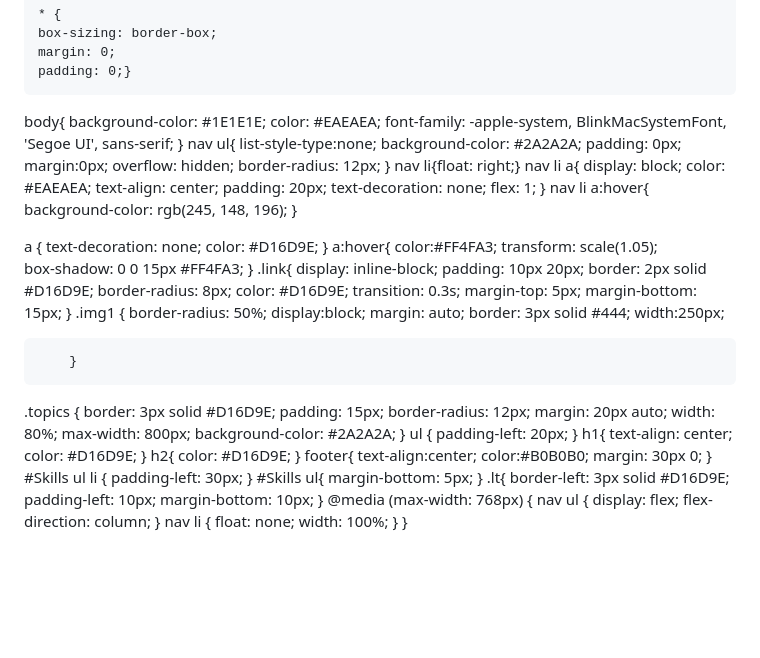
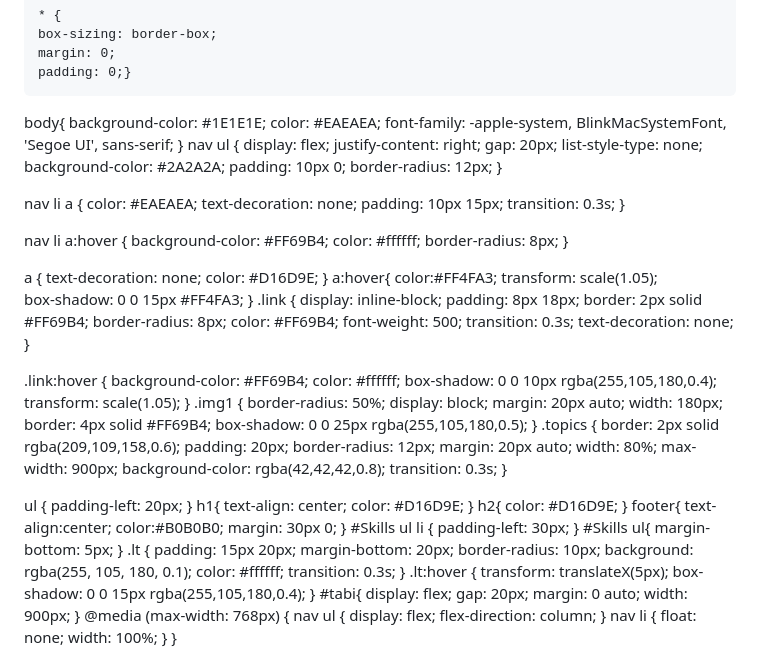
Before and after one commit to FrancineDelfina01/WS101, a Markdown page: README.md, the part around one of its changes. Drawn GitHub-style; blank space fills up the shorter version.

Commit message:
Update styling and content in README.md

```diff
--- a/README.md
+++ b/README.md
@@ -17,25 +16,27 @@ body{
     color: #EAEAEA;
     font-family: -apple-system, BlinkMacSystemFont, 'Segoe UI', sans-serif;
 }
-nav ul{
-    list-style-type:none;
-    background-color:  #2A2A2A;
-    padding: 0px;
-    margin:0px;
-    overflow: hidden;
+nav ul {
+    display: flex;
+    justify-content: right;
+    gap: 20px;
+    list-style-type: none;
+    background-color: #2A2A2A;
+    padding: 10px 0;
     border-radius: 12px;
 }
-nav li{float: right;}
-nav li a{
-    display: block;
+
+nav li a {
     color: #EAEAEA;
-    text-align: center;
-    padding: 20px;
     text-decoration: none;
-     flex: 1;
+    padding: 10px 15px;
+    transition: 0.3s;
 }
-nav li a:hover{
-    background-color: rgb(245, 148, 196);
+
+nav li a:hover {
+    background-color: #FF69B4;
+    color: #ffffff;
+    border-radius: 8px;
 }
 
 a {
@@ -47,33 +48,42 @@ a:hover{
         transform: scale(1.05);
     box-shadow: 0 0 15px #FF4FA3;
     }
-.link{
+.link {
     display: inline-block;
-    padding: 10px 20px;
-    border: 2px solid #D16D9E;
+    padding: 8px 18px;
+    border: 2px solid #FF69B4;
     border-radius: 8px;
-    color: #D16D9E;
+    color: #FF69B4;
+    font-weight: 500;
     transition: 0.3s;
-    margin-top: 5px;
-    margin-bottom: 15px;
+    text-decoration: none;
+}
+
+.link:hover {
+    background-color: #FF69B4;
+    color: #ffffff;
+    box-shadow: 0 0 10px rgba(255,105,180,0.4);
+    transform: scale(1.05);
 }
 .img1 {
-            border-radius: 50%;
-            display:block;
-            margin: auto;
-            border: 3px solid  #444;
-            width:250px;
-
-        }
+    border-radius: 50%;
+    display: block;
+    margin: 20px auto;
+    width: 180px;
+    border: 4px solid #FF69B4;
+    box-shadow: 0 0 25px rgba(255,105,180,0.5);
+}
 .topics {
-    border: 3px solid #D16D9E;
-    padding: 15px;
+    border: 2px solid rgba(209,109,158,0.6);
+    padding: 20px;
     border-radius: 12px;
     margin: 20px auto;
     width: 80%;
-    max-width: 800px;
-    background-color: #2A2A2A;
+    max-width: 900px;
+    background-color: rgba(42,42,42,0.8);
+    transition: 0.3s;
 }
+
 ul {
     padding-left: 20px;
 }
@@ -95,10 +105,23 @@ footer{
 #Skills ul{
     margin-bottom: 5px;
 }
-.lt{
-    border-left: 3px solid #D16D9E;
-    padding-left: 10px;
-    margin-bottom: 10px;
+.lt {
+    padding: 15px 20px;
+    margin-bottom: 20px;
+    border-radius: 10px;
+    background: rgba(255, 105, 180, 0.1);
+    color: #ffffff;
+    transition: 0.3s;
+}
+.lt:hover {
+    transform: translateX(5px);
+    box-shadow: 0 0 15px rgba(255,105,180,0.4);
+}
+#tabi{
+    display: flex;
+    gap: 20px;
+    margin: 0 auto;
+    width: 900px;
 }
    @media (max-width: 768px) {
     nav ul {
@@ -111,7 +134,8 @@ footer{
     }
 }
 
-</style>
+  </style>
+
 </head>
 <body>
   <nav>
```
Also changed, not shown: other parts of README.md (+43 -19 lines).
